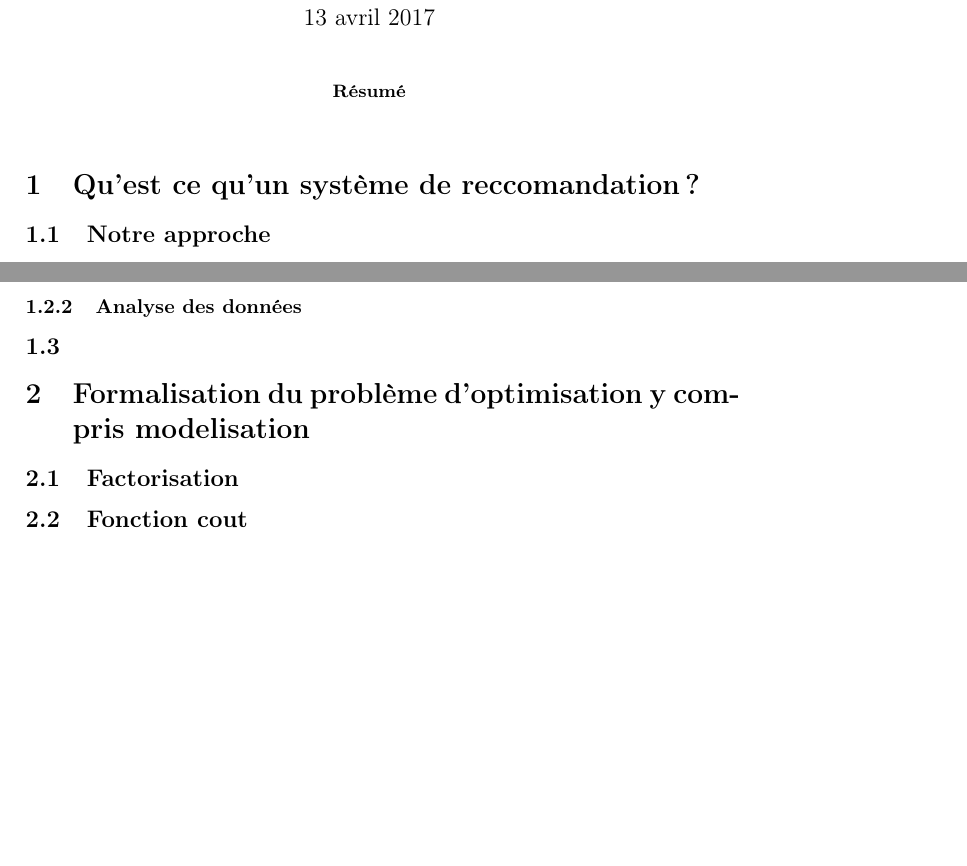
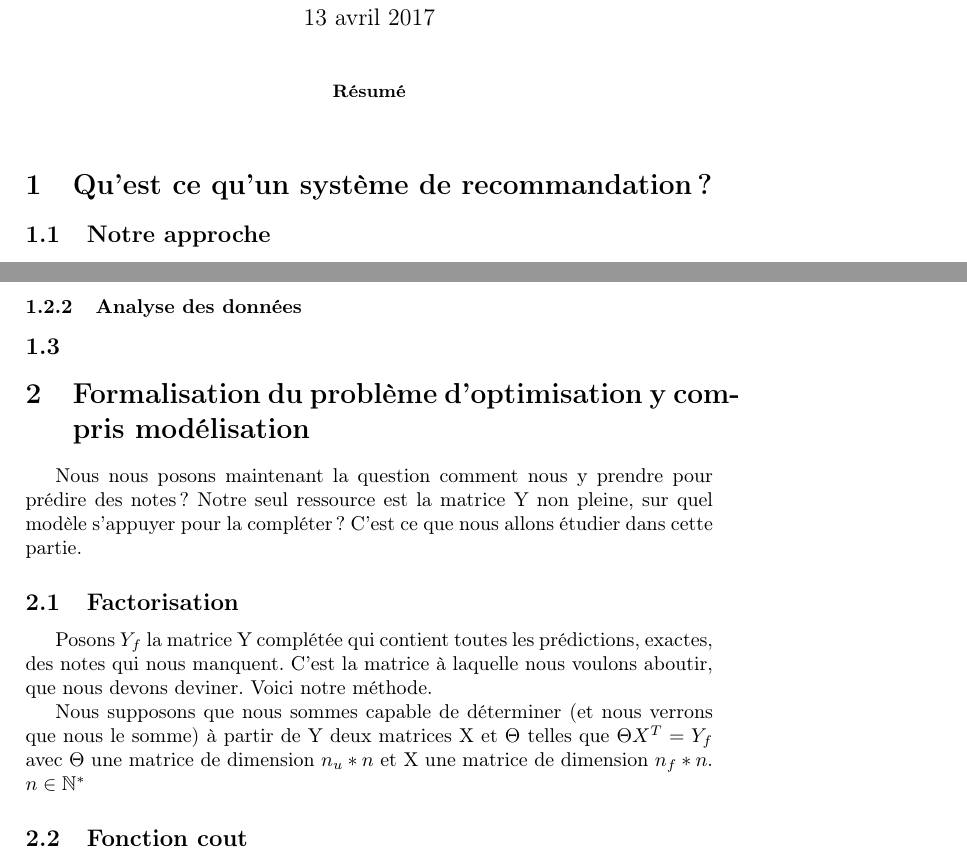
Before and after one commit to sambiak/recommandation-film, a LaTeX paper (compte rendu/compte_rendu.tex): two parts of pages 1 and 2 of 2 before the commit and two parts of pages 1 and 2 of 3 after it, joined at a grey line, cut so that both start at the same text, the shorter picture padded with empty space. Compiled offline with pdfLaTeX.

Commit message:
ajout librairie + corrections d orthographe

```diff
--- a/compte rendu/compte_rendu.tex
+++ b/compte rendu/compte_rendu.tex
@@ -4,6 +4,8 @@
 \usepackage[frenchkw]{algorithm2e}
 \usepackage[francais]{babel}
 \usepackage{graphicx}
+\usepackage{amsfonts}
+\usepackage{amsmath}
 
 %opening
 \title{}
@@ -17,7 +19,7 @@
 %a la fin
 \end{abstract}
 
-\section{Qu'est ce qu'un système de reccomandation?}
+\section{Qu'est ce qu'un système de recommandation?}
 \subsection{Notre approche}
 Le but de notre projet est de recommander un film à un utilisateur spécifique.
 Pour cela, nous devons savoir à quel point un utilisateur aime tel ou tel film pour lui recommander (ou pas).
@@ -42,10 +44,21 @@ on insère un `` Nan ''(Not a Number) qui est un `` symbole '' facile à traiter
 
 \subsubsection{Analyse des données}
 \subsection{}
-\section{Formalisation du problème d'optimisation y compris modelisation}
-%antho
+\section{Formalisation du problème d'optimisation y compris modélisation}
+
+Nous nous posons maintenant la question comment nous y prendre pour prédire des notes ?
+Notre seul ressource est la matrice Y non pleine, sur quel modèle s'appuyer pour la compléter ?
+C'est ce que nous allons étudier dans cette partie.
+
 \subsection{Factorisation}
-%Formalisation
+
+Posons $Y_f$ la matrice Y complétée qui contient toutes les prédictions, exactes, des notes qui nous manquent. C'est la matrice à laquelle nous voulons aboutir, que nous devons deviner. Voici notre méthode.
+
+Nous supposons que nous sommes capable de déterminer (et nous verrons que nous le somme) à partir de Y deux matrices X et $\Theta$ telles que $\Theta X^T = Y_f$ avec $\Theta$ une matrice de dimension $n_u * n$ et X une matrice de dimension $n_f*n$. $n\in\mathbb{N}^*$
+
+
+
+
 \subsection{Fonction cout}
 %toujours antho
 \subsubsection{Pourquoi on cherche a minimiser}
```
